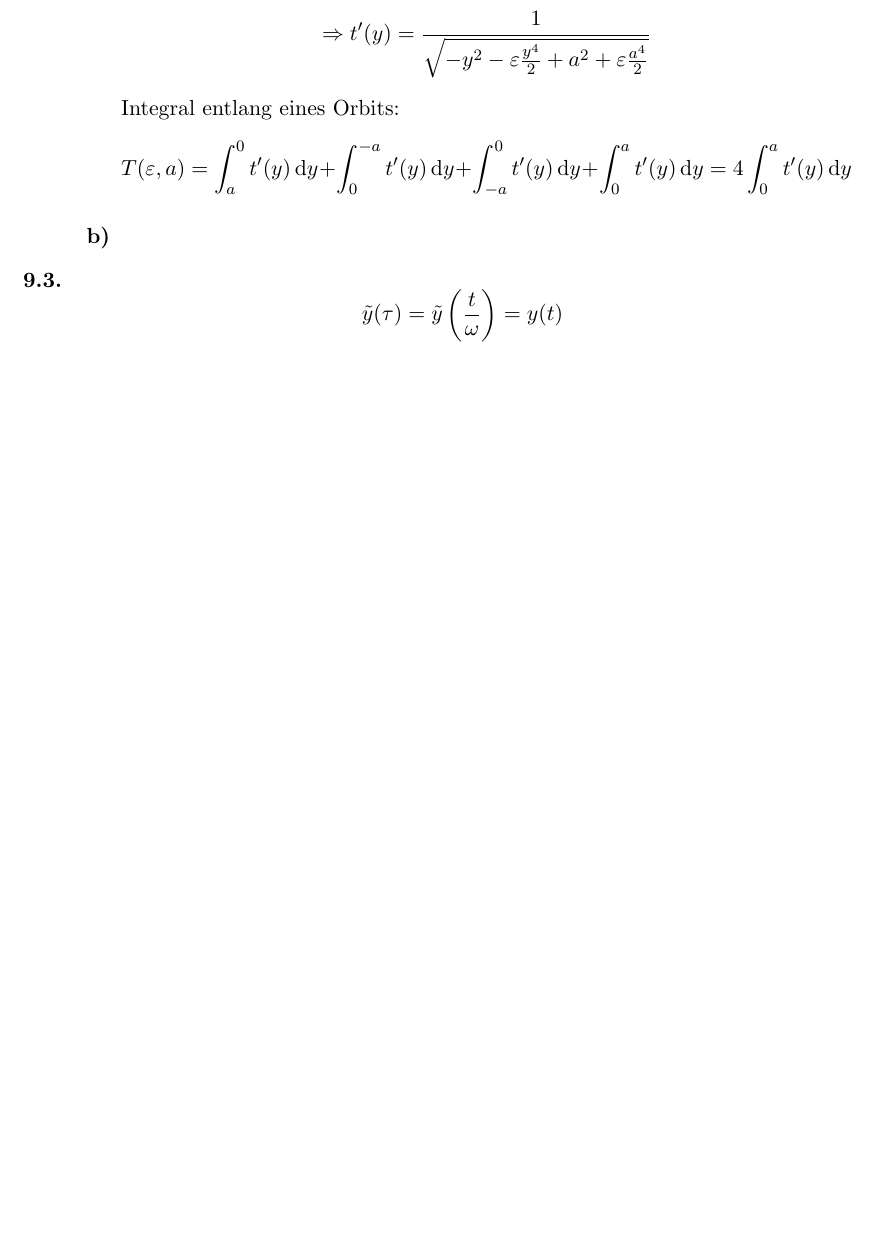
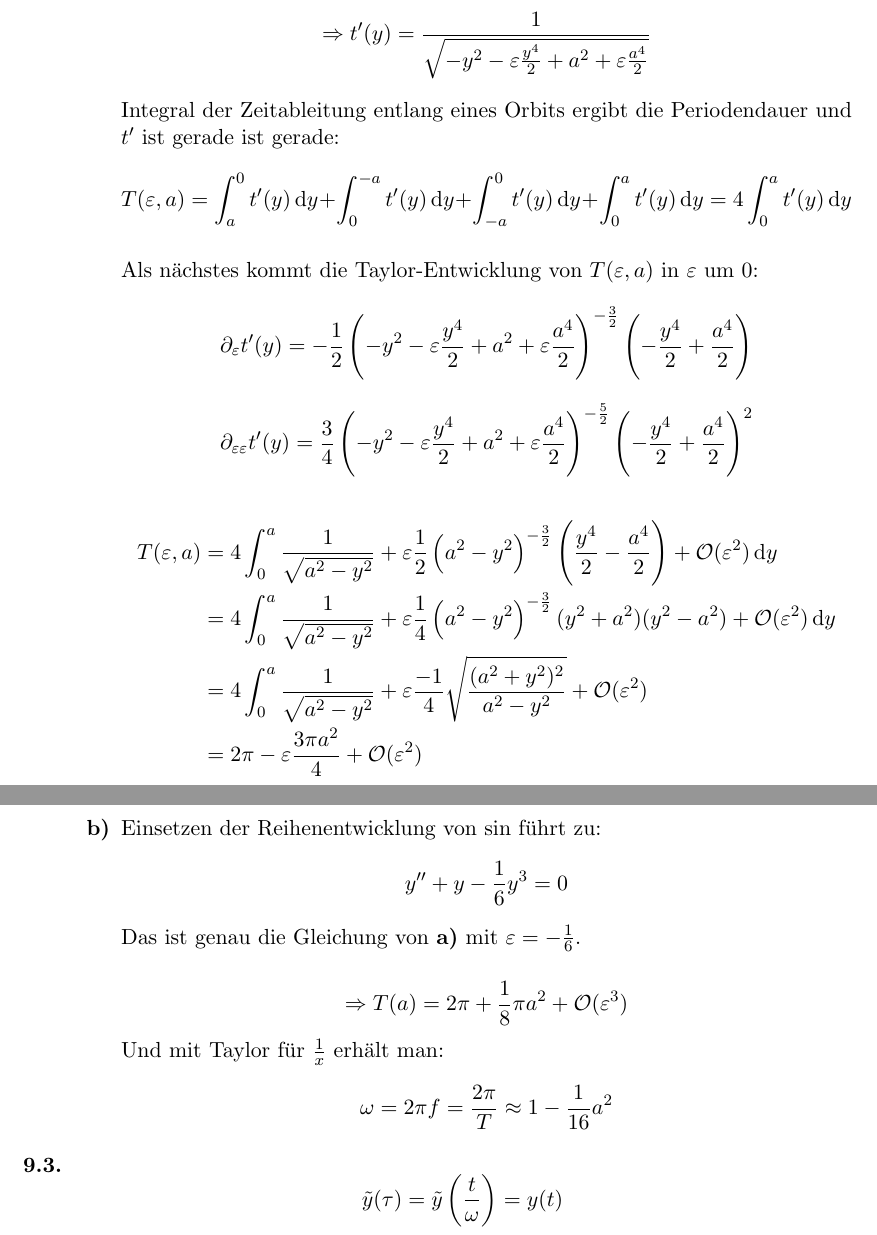
Before and after one commit to bschwb/modpde, a LaTeX document (9ue/ue9_sol.tex): part of page 3 of 5 before the commit and two parts of pages 3 and 4 of 5 after it, the two joined at a grey line, cut so that both start at the same text, the shorter picture padded with empty space. Compiled offline with pdfLaTeX.

Commit message:
Add ex9.2

```diff
--- a/9ue/ue9_sol.tex
+++ b/9ue/ue9_sol.tex
@@ -5,6 +5,7 @@
 \usepackage{amssymb}
 \usepackage{amsmath}
 \usepackage{commath}
+\usepackage[retainorgcmds]{IEEEtrantools}
 
 \usepackage[ngerman]{cleveref}
 \usepackage{graphicx}
@@ -112,10 +113,41 @@
     \[\Rightarrow y'(t) = \sqrt{-y^2 - \eps \frac{y^4}{2} + a^2 + \eps \frac{a^4}{2}}\]
     \[\Rightarrow t'(y) = \frac{1}{\sqrt{-y^2 - \eps \frac{y^4}{2} + a^2 + \eps \frac{a^4}{2}}}\]
 
-    Integral entlang eines Orbits:
+    Integral der Zeitableitung entlang eines Orbits ergibt die Periodendauer und
+    $t'$ ist gerade ist gerade:
     \[T(\eps, a) = \int_a^0 t'(y) \dy + \int_0^{-a} t'(y) \dy + \int_{-a}^0
       t'(y) \dy + \int_0^a t'(y) \dy = 4 \int_0^a t'(y) \dy\]
+
+    Als nächstes kommt die Taylor-Entwicklung von $T(\eps, a)$ in $\eps$ um 0:
+    \[ \partial_\eps t'(y) = -\frac{1}{2} \left(-y^2 -\eps
+          \frac{y^4}{2} + a^2 + \eps \frac{a^4}{2}\right)^{-\frac{3}{2}} \left(
+          -\frac{y^4}{2} + \frac{a^4}{2} \right) \]
+    \[ \partial_{\eps\eps} t'(y) = \frac{3}{4} \left(-y^2 -\eps
+          \frac{y^4}{2} + a^2 + \eps \frac{a^4}{2}\right)^{-\frac{5}{2}} \left(
+          -\frac{y^4}{2} + \frac{a^4}{2} \right)^2 \]
+
+      \begin{IEEEeqnarray*}{rCl}
+    T(\eps, a) &=& 4 \int_0^a \frac{1}{\sqrt{a^2 - y^2}} + \eps \frac{1}{2}
+      \left( a^2 - y^2 \right)^{-\frac{3}{2}}\left( \frac{y^4}{2} -
+        \frac{a^4}{2}\right) + \Ld(\eps^2) \dy \\
+      &=& 4 \int_0^a \frac{1}{\sqrt{a^2 - y^2}}
+      + \eps \frac{1}{4} \left(a^2 - y^2 \right)^{-\frac{3}{2}}(y^2 + a^2)(y^2-a^2)
+      + \Ld(\eps^2) \dy \\
+      &=& 4 \int_0^a \frac{1}{\sqrt{a^2 - y^2}}
+      + \eps \frac{-1}{4} \sqrt{\frac{(a^2+y^2)^2}{a^2-y^2}} + \Ld(\eps^2) \\
+      &=& 2 \pi - \eps \frac{3 \pi a^2}{4} + \Ld(\eps^2)
+      \end{IEEEeqnarray*}
+
   \item
+    Einsetzen der Reihenentwicklung von $\sin$ führt zu:
+    \[ y'' + y - \frac{1}{6} y^3 = 0\]
+    Das ist genau die Gleichung von \textbf{a)} mit $\eps = -\frac{1}{6}$.
+
+    \[\Rightarrow T(a) = 2\pi + \frac{1}{8} \pi a^2 + \Ld(\eps^3)\]
+    Und mit Taylor für $\frac{1}{x}$ erhält man:
+    \[\omega = 2\pi f = \frac{2\pi}{T} \approx 1 - \frac{1}{16} a^2 \]
+
+
 \end{enumerate}
 
 
```
Also changed, not shown: 9ue/ue9_sol.pdf, 9ue/ue9_sol.tex (2 more changed lines).
